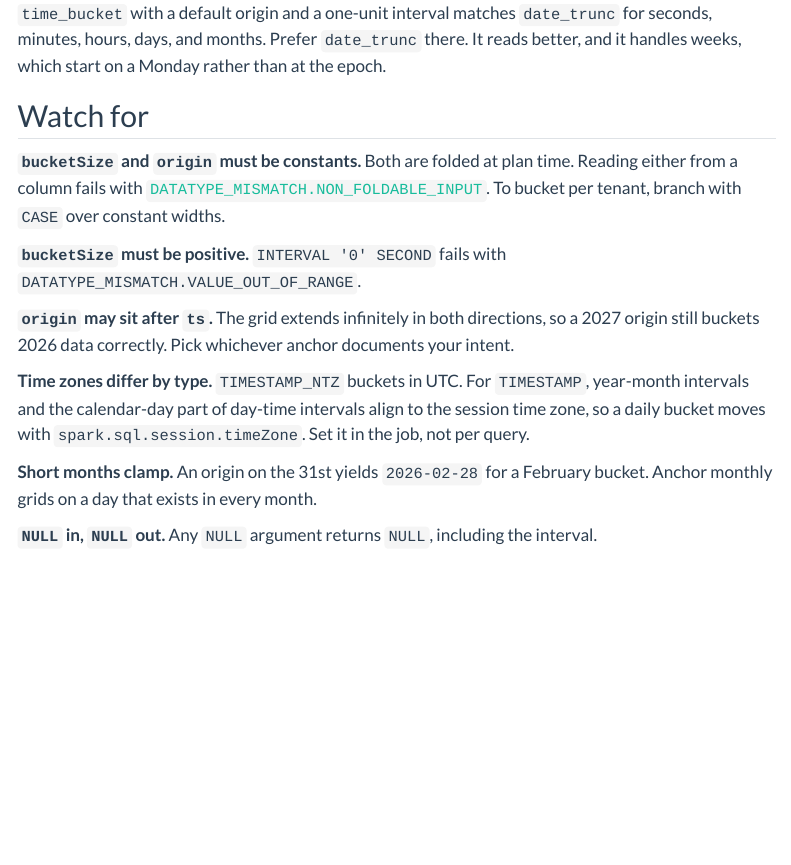
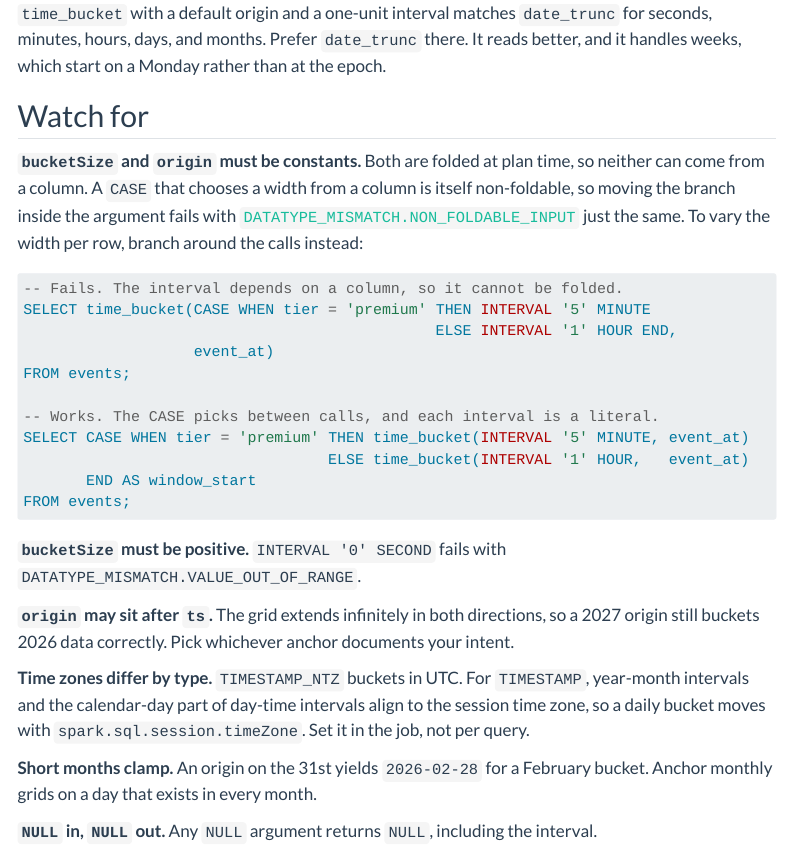
Before and after one commit to fusionet24/DailyDatabricks, a Quarto document (site/tips/Data Engineering/TimeBucket.qmd): the page in a window 1100 px wide, from 3000 px down. Rendered offline with R 4.5, knitr and Pandoc in place of Quarto, with nearby package versions; menus at the side of the page are left out; long lines of code are wrapped.

Commit message:
fix: correct the CASE guidance for non-foldable bucket widths
The foldability note told readers to "branch with CASE over constant
widths", which reads as putting the CASE inside the interval argument.
That expression references a column, so it is non-foldable and raises the
very NON_FOLDABLE_INPUT error the note warns about.

Replace it with the working pattern: branch around the time_bucket calls
so each one takes a literal interval. Shows both the failing and the
working form side by side.

Co-Authored-By: Claude Opus 5 <noreply@anthropic.com>
Claude-Session: https://claude.ai/code/session_018nGDkf2tGUxHXMpRbr9GvM

````diff
--- a/site/tips/Data Engineering/TimeBucket.qmd
+++ b/site/tips/Data Engineering/TimeBucket.qmd
@@ -157,10 +157,25 @@ it handles weeks, which start on a Monday rather than at the epoch.
 
 ## Watch for
 
-**`bucketSize` and `origin` must be constants.** Both are folded at plan time. Reading
-either from a column fails with
-[`DATATYPE_MISMATCH.NON_FOLDABLE_INPUT`](https://learn.microsoft.com/en-us/azure/databricks/error-messages/datatype-mismatch-error-class#non_foldable_input).
-To bucket per tenant, branch with `CASE` over constant widths.
+**`bucketSize` and `origin` must be constants.** Both are folded at plan time, so neither can
+come from a column. A `CASE` that chooses a width from a column is itself non-foldable, so moving
+the branch inside the argument fails with
+[`DATATYPE_MISMATCH.NON_FOLDABLE_INPUT`](https://learn.microsoft.com/en-us/azure/databricks/error-messages/datatype-mismatch-error-class#non_foldable_input)
+just the same. To vary the width per row, branch around the calls instead:
+
+``` sql
+-- Fails. The interval depends on a column, so it cannot be folded.
+SELECT time_bucket(CASE WHEN tier = 'premium' THEN INTERVAL '5' MINUTE
+                                              ELSE INTERVAL '1' HOUR END,
+                   event_at)
+FROM events;
+
+-- Works. The CASE picks between calls, and each interval is a literal.
+SELECT CASE WHEN tier = 'premium' THEN time_bucket(INTERVAL '5' MINUTE, event_at)
+                                  ELSE time_bucket(INTERVAL '1' HOUR,   event_at)
+       END AS window_start
+FROM events;
+```
 
 **`bucketSize` must be positive.** `INTERVAL '0' SECOND` fails with
 `DATATYPE_MISMATCH.VALUE_OUT_OF_RANGE`.
````
